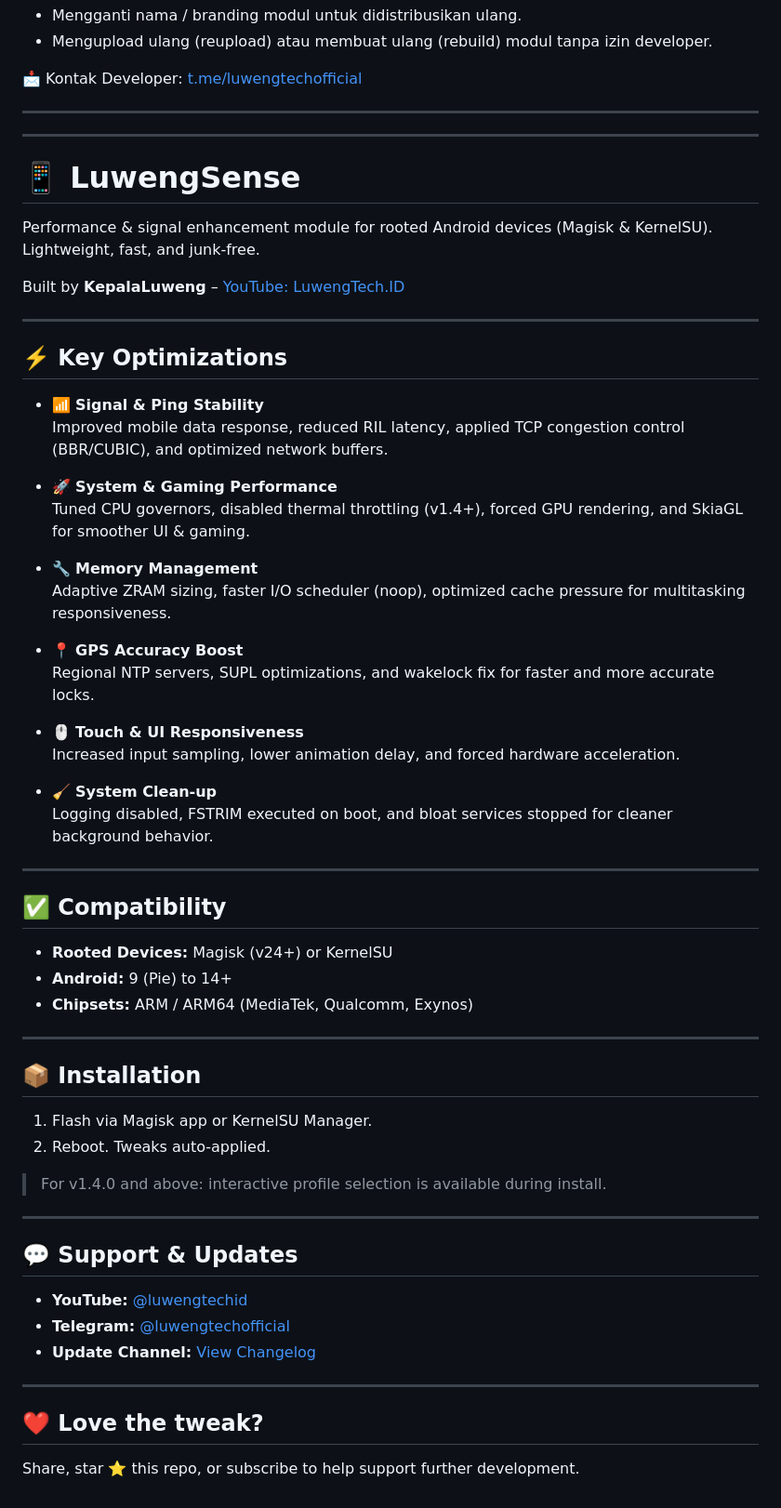
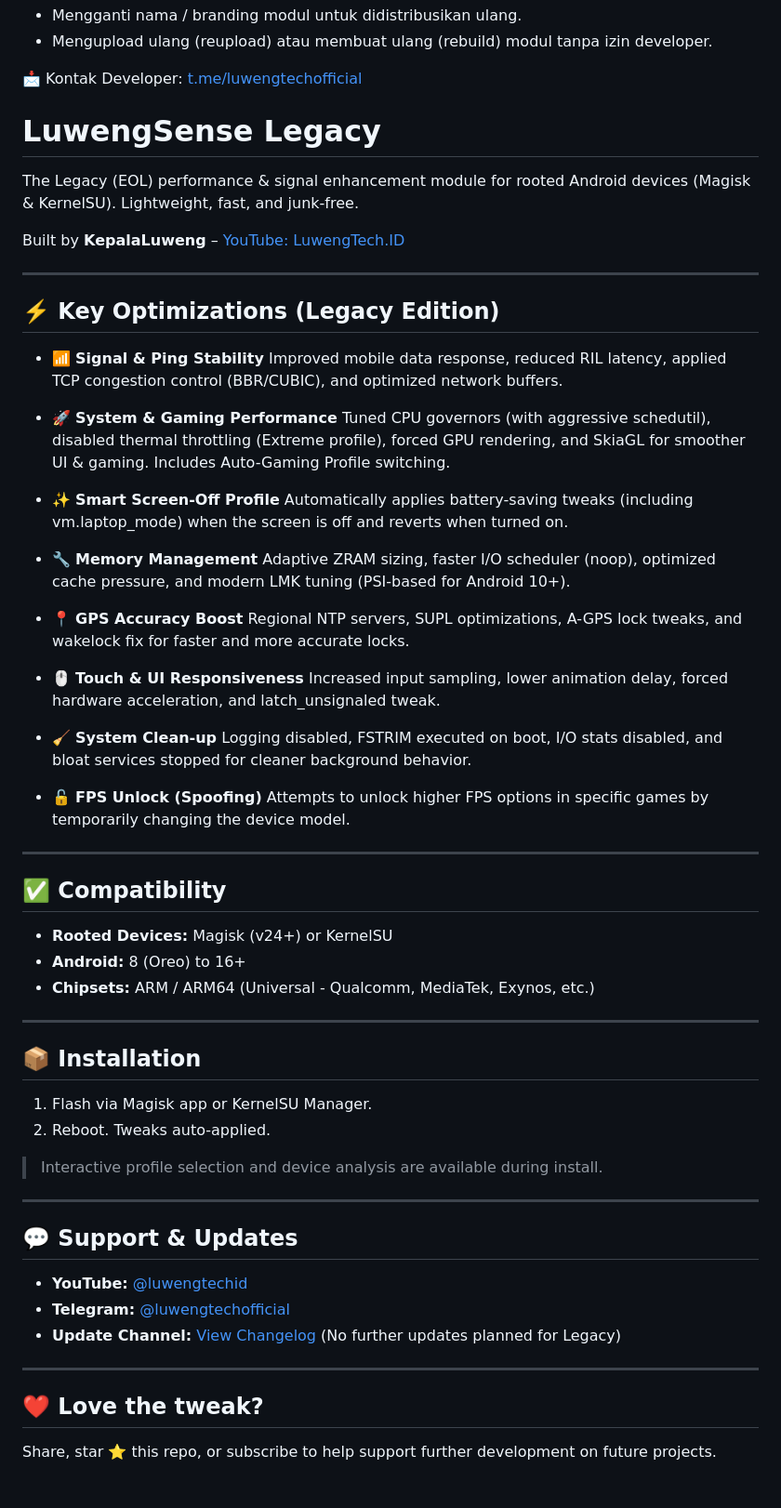
Before and after one commit to KepalaLuweng/LuwengSense, a Markdown page: README.md, the part around one of its changes. Shown at 93% size. Rendered like a GitHub page.

```diff
--- a/README.md
+++ b/README.md
@@ -36,46 +42,47 @@ Segala bentuk **penyalinan, peniruan, modifikasi, atau pembuatan ulang modul tan
 
 📩 Kontak Developer: [t.me/luwengtechofficial](https://t.me/luwengtechofficial)
 
+# LuwengSense Legacy
 
----
-
----
-
-# 📱 LuwengSense
-
-Performance & signal enhancement module for rooted Android devices (Magisk & KernelSU). Lightweight, fast, and junk-free.
+The Legacy (EOL) performance & signal enhancement module for rooted Android devices (Magisk & KernelSU). Lightweight, fast, and junk-free.
 
 Built by **KepalaLuweng** – [YouTube: LuwengTech.ID](https://www.youtube.com/@luwengtechid)
 
 ---
 
-## ⚡️ Key Optimizations
+## ⚡️ Key Optimizations (Legacy Edition)
 
 - 📶 **Signal & Ping Stability**
   Improved mobile data response, reduced RIL latency, applied TCP congestion control (BBR/CUBIC), and optimized network buffers.
 
 - 🚀 **System & Gaming Performance**
-  Tuned CPU governors, disabled thermal throttling (v1.4+), forced GPU rendering, and SkiaGL for smoother UI & gaming.
+  Tuned CPU governors (with aggressive schedutil), disabled thermal throttling (Extreme profile), forced GPU rendering, and SkiaGL for smoother UI & gaming. Includes Auto-Gaming Profile switching.
+
+- ✨ **Smart Screen-Off Profile**
+  Automatically applies battery-saving tweaks (including vm.laptop_mode) when the screen is off and reverts when turned on.
 
 - 🔧 **Memory Management**
-  Adaptive ZRAM sizing, faster I/O scheduler (noop), optimized cache pressure for multitasking responsiveness.
+  Adaptive ZRAM sizing, faster I/O scheduler (noop), optimized cache pressure, and modern LMK tuning (PSI-based for Android 10+).
 
 - 📍 **GPS Accuracy Boost**
-  Regional NTP servers, SUPL optimizations, and wakelock fix for faster and more accurate locks.
+  Regional NTP servers, SUPL optimizations, A-GPS lock tweaks, and wakelock fix for faster and more accurate locks.
 
 - 🖱️ **Touch & UI Responsiveness**
-  Increased input sampling, lower animation delay, and forced hardware acceleration.
+  Increased input sampling, lower animation delay, forced hardware acceleration, and latch_unsignaled tweak.
 
 - 🧹 **System Clean-up**
-  Logging disabled, FSTRIM executed on boot, and bloat services stopped for cleaner background behavior.
+  Logging disabled, FSTRIM executed on boot, I/O stats disabled, and bloat services stopped for cleaner background behavior.
+
+- 🔓 **FPS Unlock (Spoofing)**
+  Attempts to unlock higher FPS options in specific games by temporarily changing the device model.
 
 ---
 
 ## ✅ Compatibility
 
 - **Rooted Devices:** Magisk (v24+) or KernelSU
-- **Android:** 9 (Pie) to 14+
-- **Chipsets:** ARM / ARM64 (MediaTek, Qualcomm, Exynos)
+- **Android:** 8 (Oreo) to 16+
+- **Chipsets:** ARM / ARM64 (Universal - Qualcomm, MediaTek, Exynos, etc.)
 
 ---
 
@@ -84,7 +91,7 @@ Built by **KepalaLuweng** – [YouTube: LuwengTech.ID](https://www.youtube.com/@
 1. Flash via Magisk app or KernelSU Manager.
 2. Reboot. Tweaks auto-applied.
 
-> For v1.4.0 and above: interactive profile selection is available during install.
+> Interactive profile selection and device analysis are available during install.
 
 ---
 
@@ -92,10 +99,10 @@ Built by **KepalaLuweng** – [YouTube: LuwengTech.ID](https://www.youtube.com/@
 
 - **YouTube:** [@luwengtechid](https://www.youtube.com/@luwengtechid)
 - **Telegram:** [@luwengtechofficial](https://t.me/luwengtechofficial)
-- **Update Channel:** [View Changelog](https://github.com/KepalaLuweng/LuwengSense/releases)
+- **Update Channel:** [View Changelog](https://github.com/KepalaLuweng/LuwengSense/releases) (No further updates planned for Legacy)
 
 ---
 
 ## ❤️ Love the tweak?
 
-Share, star ⭐ this repo, or subscribe to help support further development.
+Share, star ⭐ this repo, or subscribe to help support further development on future projects.
```
Also changed, not shown: other parts of README.md (+6 -0 lines).
